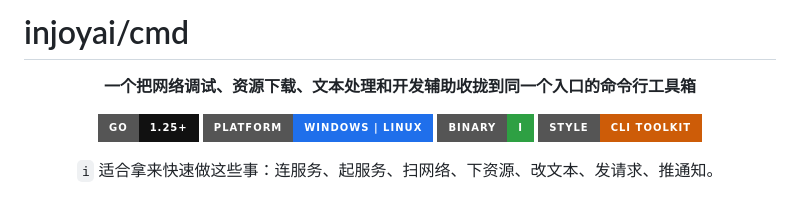
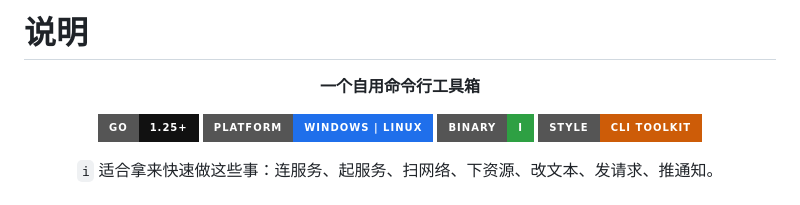
Before and after one commit to injoyai/cmd, a Markdown page: README.md, the part around the change. Rendered like a GitHub page; badges without logos.

Commit message:
Revise README for clarity and focus
Updated project description and badges in README.

```diff
--- a/README.md
+++ b/README.md
@@ -1,8 +1,8 @@
-# injoyai/cmd
+# 说明
 
 <div align="center">
 
-**一个把网络调试、资源下载、文本处理和开发辅助收拢到同一个入口的命令行工具箱**
+**一个自用命令行工具箱**
 
 <p>
   <img src="https://img.shields.io/badge/Go-1.25%2B-111111?style=for-the-badge&logo=go&logoColor=white" alt="Go Version" />
```
